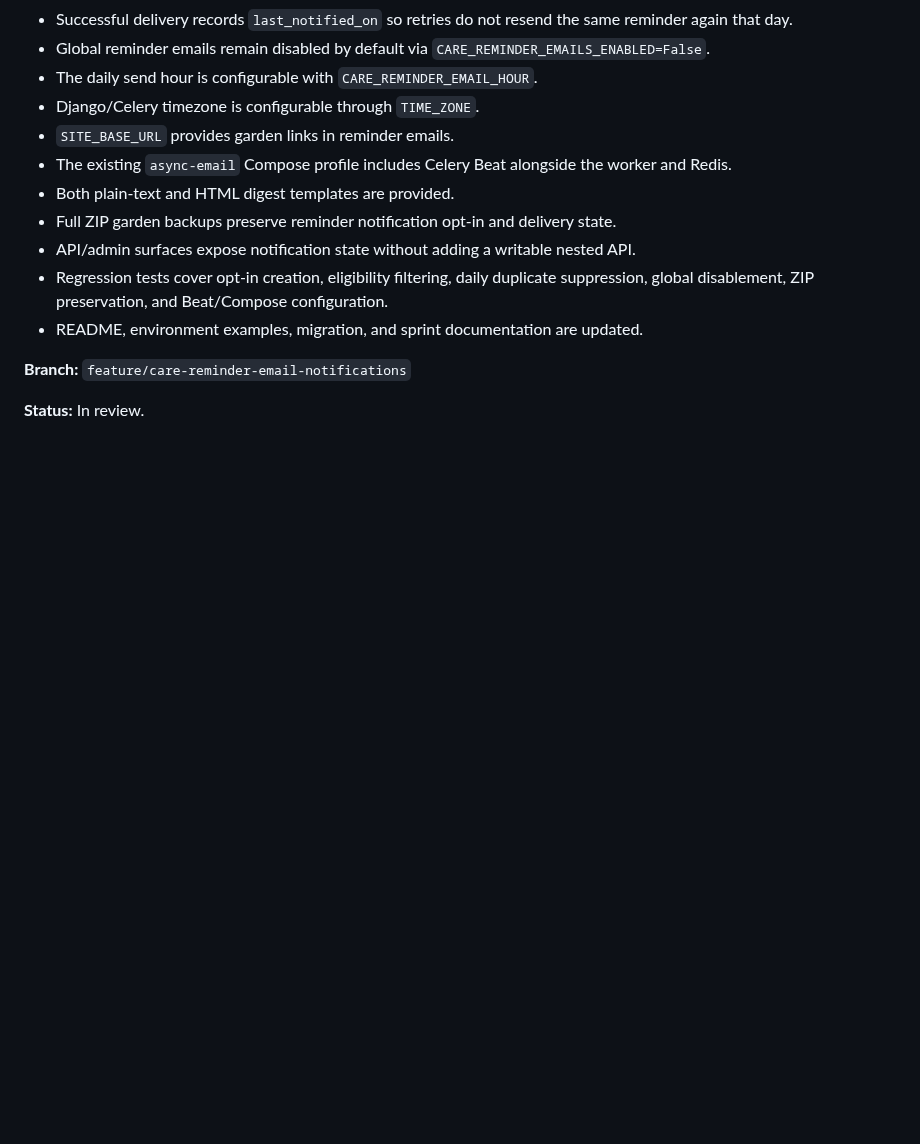
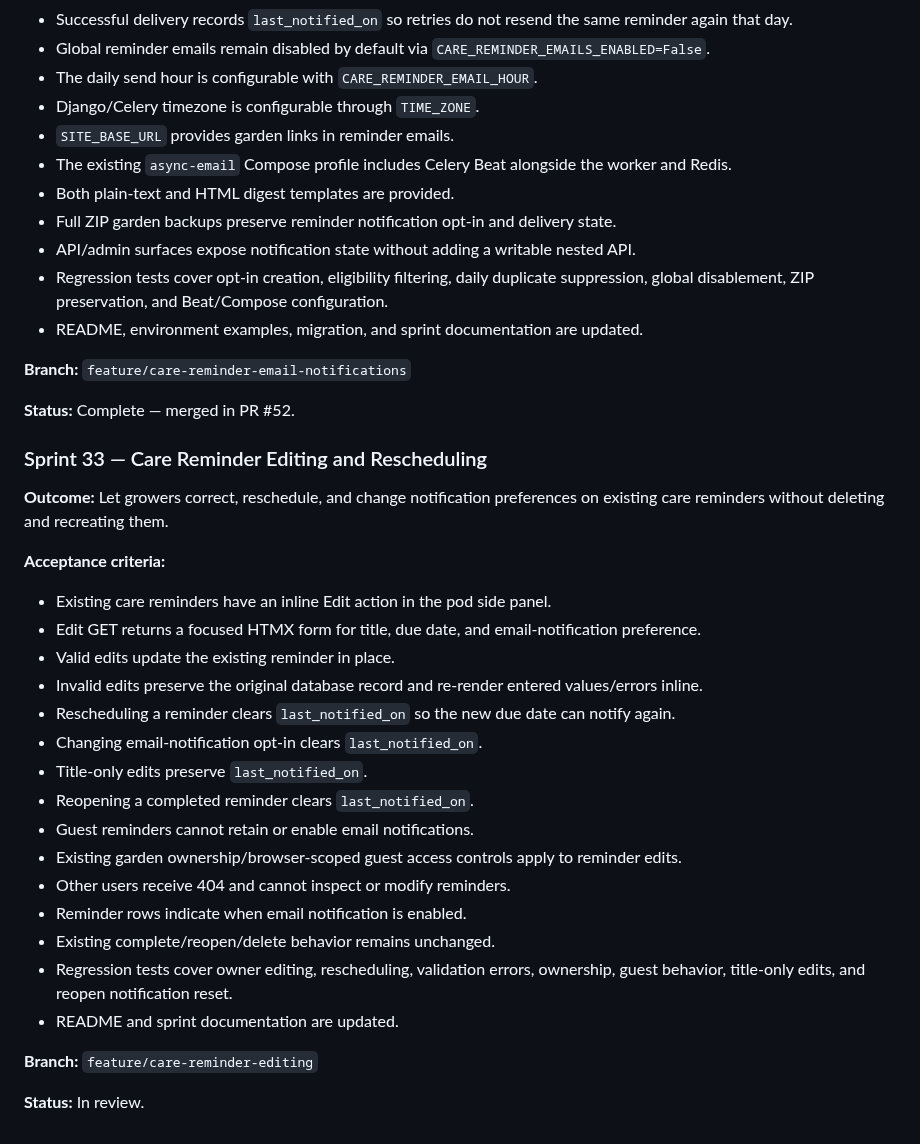
Before and after one commit to drakeg/smartgarden, a Markdown page: docs/SPRINTS.md, the part around the change. Rendered like a GitHub page; blank space fills up the shorter version.

Commit message:
Close Sprint 32 and record reminder editing sprint

```diff
--- a/docs/SPRINTS.md
+++ b/docs/SPRINTS.md
@@ -764,4 +764,30 @@ Future product work should be recorded here or in linked GitHub issues before or
 
 **Branch:** `feature/care-reminder-email-notifications`
 
+**Status:** Complete — merged in PR #52.
+
+
+### Sprint 33 — Care Reminder Editing and Rescheduling
+
+**Outcome:** Let growers correct, reschedule, and change notification preferences on existing care reminders without deleting and recreating them.
+
+**Acceptance criteria:**
+- Existing care reminders have an inline Edit action in the pod side panel.
+- Edit GET returns a focused HTMX form for title, due date, and email-notification preference.
+- Valid edits update the existing reminder in place.
+- Invalid edits preserve the original database record and re-render entered values/errors inline.
+- Rescheduling a reminder clears `last_notified_on` so the new due date can notify again.
+- Changing email-notification opt-in clears `last_notified_on`.
+- Title-only edits preserve `last_notified_on`.
+- Reopening a completed reminder clears `last_notified_on`.
+- Guest reminders cannot retain or enable email notifications.
+- Existing garden ownership/browser-scoped guest access controls apply to reminder edits.
+- Other users receive 404 and cannot inspect or modify reminders.
+- Reminder rows indicate when email notification is enabled.
+- Existing complete/reopen/delete behavior remains unchanged.
+- Regression tests cover owner editing, rescheduling, validation errors, ownership, guest behavior, title-only edits, and reopen notification reset.
+- README and sprint documentation are updated.
+
+**Branch:** `feature/care-reminder-editing`
+
 **Status:** In review.
```
